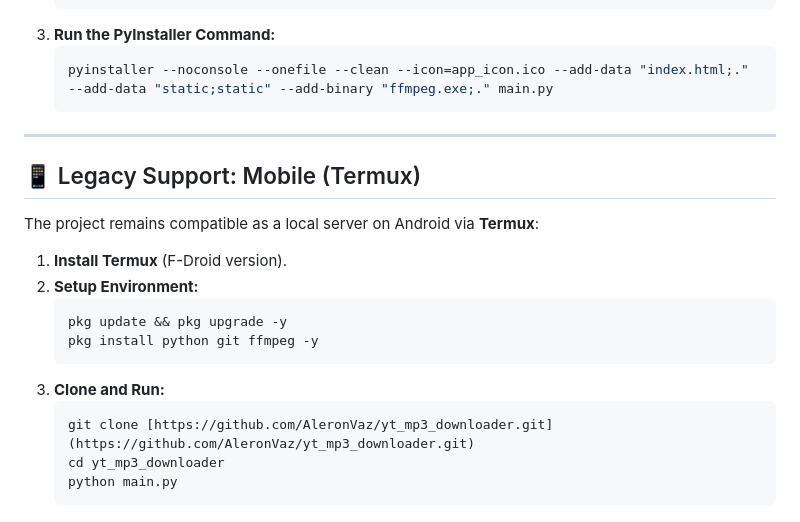
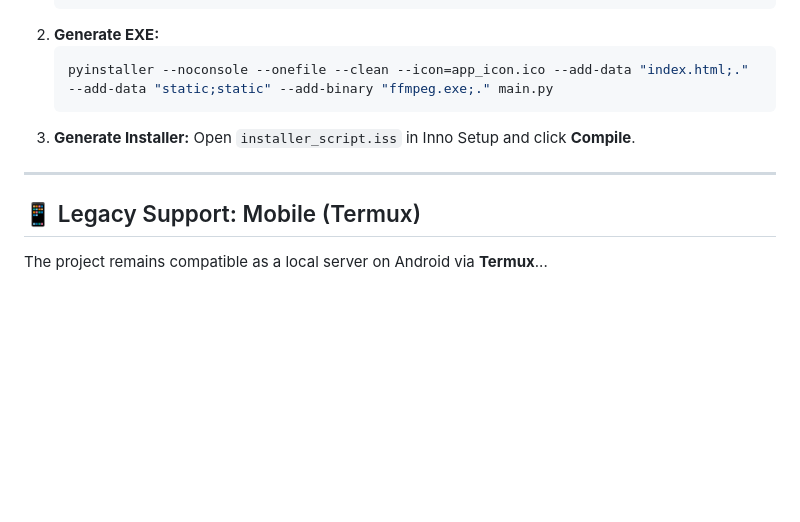
Before and after one commit to AleronVaz/yt_mp3_downloader, a Markdown page: README.md, the part around one of its changes. Drawn GitHub-style; blank space fills up the shorter version.

````diff
--- a/README.md
+++ b/README.md
@@ -52,23 +58,12 @@ If you want to compile the EXE yourself from the source:
     pip install flask yt-dlp
     ```
-3.  **Run the PyInstaller Command:**
+2.  **Generate EXE:**
     ```bash
     pyinstaller --noconsole --onefile --clean --icon=app_icon.ico --add-data "index.html;." --add-data "static;static" --add-binary "ffmpeg.exe;." main.py
     ```
+3.  **Generate Installer:** Open `installer_script.iss` in Inno Setup and click **Compile**.
 
 ---
 
 ## 📱 Legacy Support: Mobile (Termux)
-The project remains compatible as a local server on Android via **Termux**:
-1.  **Install Termux** (F-Droid version).
-2.  **Setup Environment:**
-    ```bash
-    pkg update && pkg upgrade -y
-    pkg install python git ffmpeg -y
-    ```
-3.  **Clone and Run:**
-    ```bash
-    git clone [https://github.com/AleronVaz/yt_mp3_downloader.git](https://github.com/AleronVaz/yt_mp3_downloader.git)
-    cd yt_mp3_downloader
-    python main.py
-    ```
+The project remains compatible as a local server on Android via **Termux**...
````
Also changed, not shown: other parts of README.md (+21 -15 lines).
